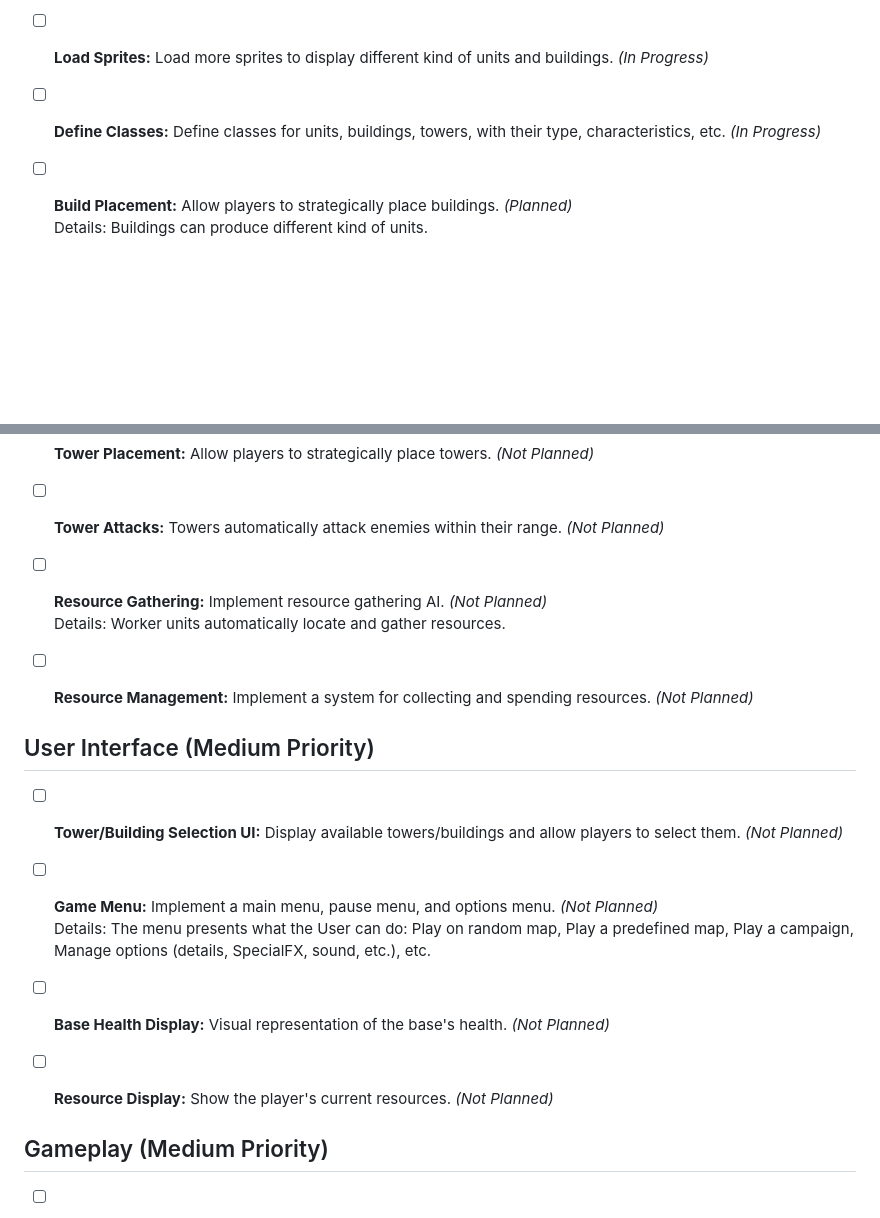
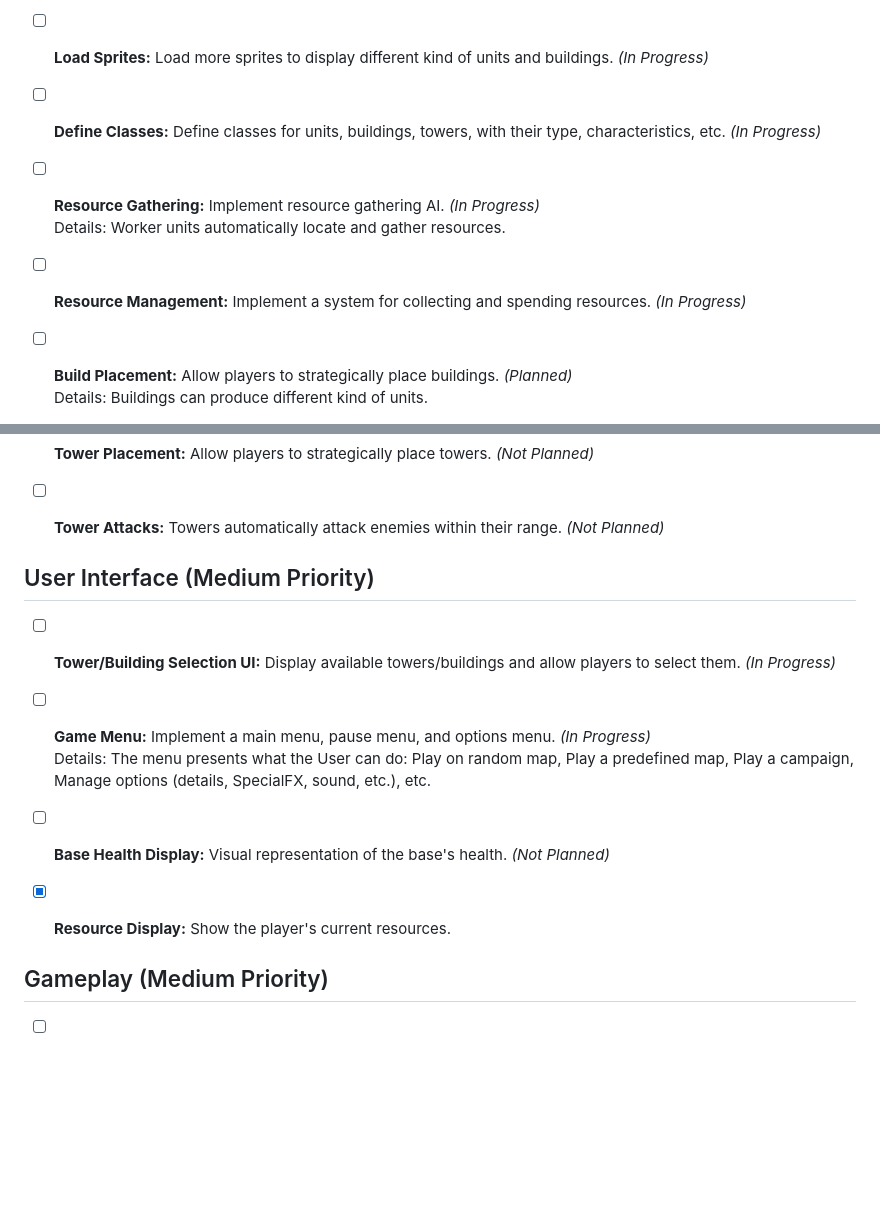
Before and after one commit to dorianbayart/pixel-fortress, a Markdown page: ROADMAP.md, 2 parts joined by grey strips. Rendered like a GitHub page; blank space fills up the shorter version.

Commit message:
Update ROADMAP

```diff
--- a/ROADMAP.md
+++ b/ROADMAP.md
@@ -6,6 +6,9 @@
 - [x] **Map Generation:** A basic map is randomly generated.
 - [ ] **Load Sprites:** Load more sprites to display different kind of units and buildings. *(In Progress)*
 - [ ] **Define Classes:** Define classes for units, buildings, towers, with their type, characteristics, etc. *(In Progress)*
+- [ ] **Resource Gathering:** Implement resource gathering AI. *(In Progress)*
+Details: Worker units automatically locate and gather resources.
+- [ ] **Resource Management:** Implement a system for collecting and spending resources. *(In Progress)*
 - [ ] **Build Placement:** Allow players to strategically place buildings. *(Planned)*
 Details: Buildings can produce different kind of units.
 - [ ] **Unit Production:** Implement automated unit production from buildings. *(Planned)*
@@ -18,18 +21,15 @@ Details: Combat units automatically engage and attack enemy units and buildings.
 Details: The AI builds structures and manages units similarly to the player.
 - [ ] **Tower Placement:** Allow players to strategically place towers. *(Not Planned)*
 - [ ] **Tower Attacks:** Towers automatically attack enemies within their range. *(Not Planned)*
-- [ ] **Resource Gathering:** Implement resource gathering AI. *(Not Planned)*
-Details: Worker units automatically locate and gather resources.
-- [ ] **Resource Management:** Implement a system for collecting and spending resources. *(Not Planned)*
 
 
 ## User Interface (Medium Priority)
 
-- [ ] **Tower/Building Selection UI:** Display available towers/buildings and allow players to select them. *(Not Planned)*
-- [ ] **Game Menu:** Implement a main menu, pause menu, and options menu. *(Not Planned)*
+- [ ] **Tower/Building Selection UI:** Display available towers/buildings and allow players to select them. *(In Progress)*
+- [ ] **Game Menu:** Implement a main menu, pause menu, and options menu. *(In Progress)*
 Details: The menu presents what the User can do: Play on random map, Play a predefined map, Play a campaign, Manage options (details, SpecialFX, sound, etc.), etc.
 - [ ] **Base Health Display:** Visual representation of the base's health. *(Not Planned)*
-- [ ] **Resource Display:** Show the player's current resources. *(Not Planned)*
+- [x] **Resource Display:** Show the player's current resources.
 
 
 ## Gameplay (Medium Priority)
```
